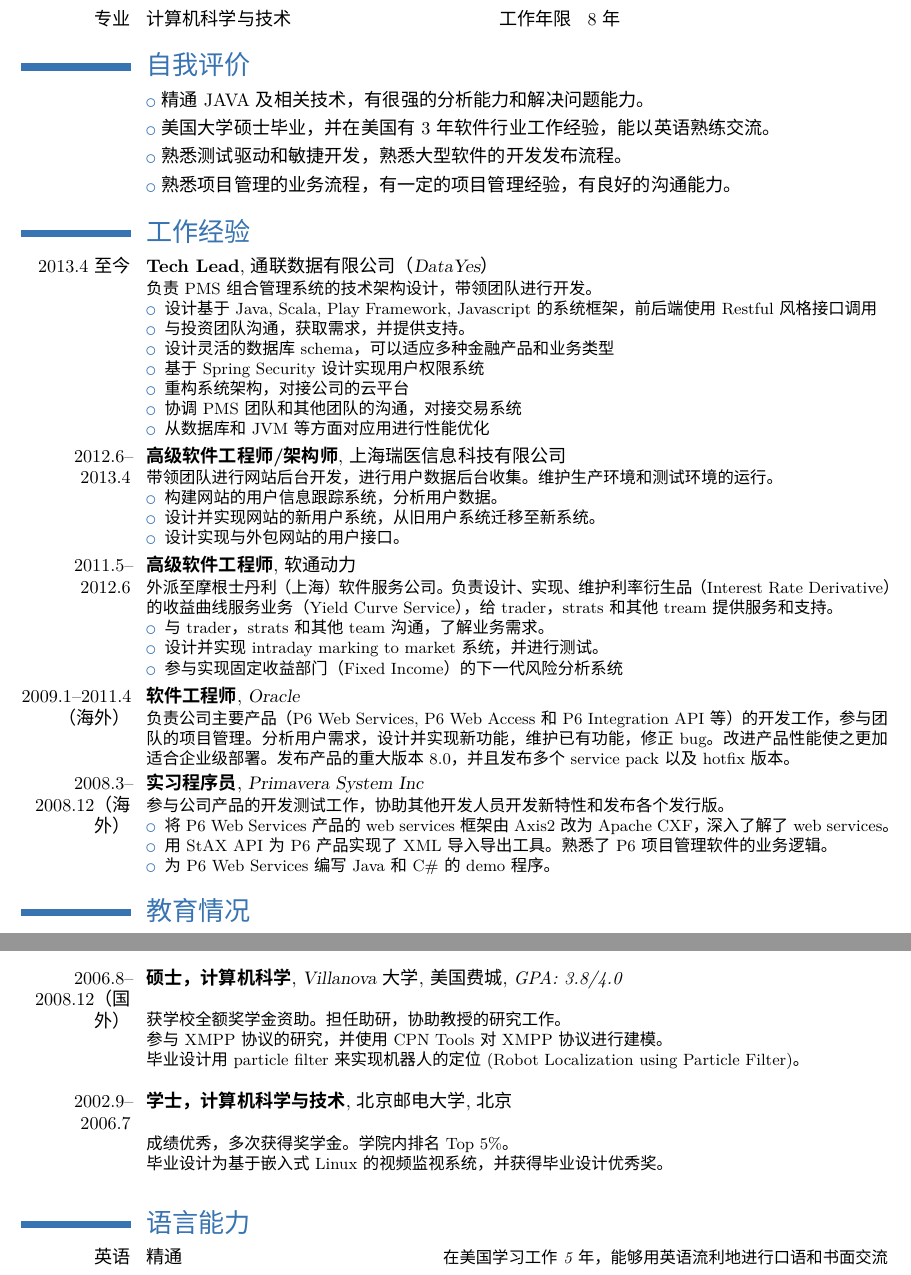
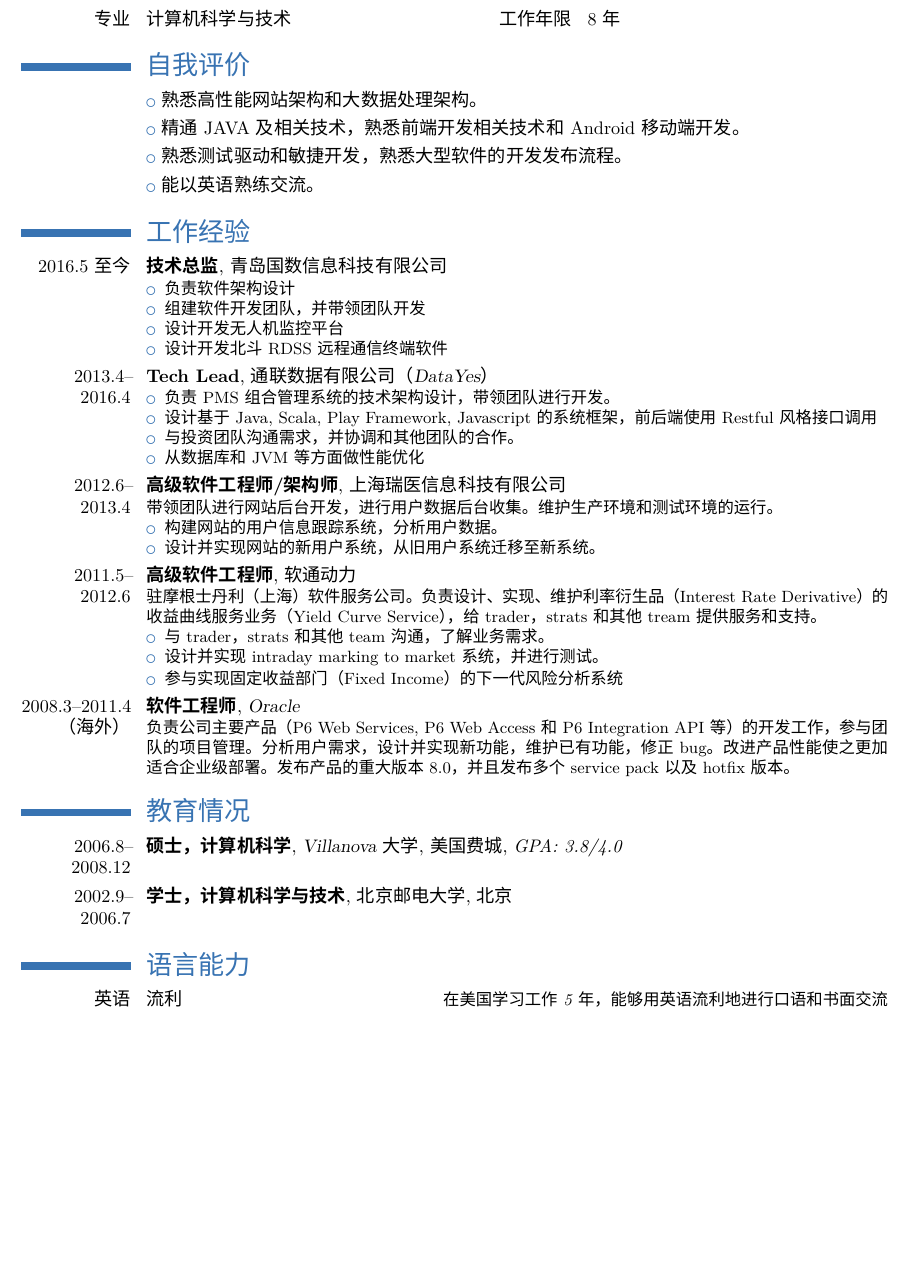
Before and after one commit to taot/cv, a LaTeX CV (resume_zh.tex): two parts of pages 1 and 2 of 2 before the commit and part of the page after it, the two joined at a grey line, cut so that both start at the same text, the shorter picture padded with empty space. Compiled offline with XeLaTeX; a missing font is replaced by an installed copy or a similar font.

Commit message:
Modify resume on 2016-09-18. And put generated pdf in repository

```diff
--- a/resume_zh.tex
+++ b/resume_zh.tex
@@ -35,60 +35,48 @@
 \cvdoubleitem{专业}{计算机科学与技术}{工作年限}{8年}
 
 \section{自我评价}
-\cvlistitem{精通JAVA及相关技术，有很强的分析能力和解决问题能力。}
-\cvlistitem{美国大学硕士毕业，并在美国有3年软件行业工作经验，能以英语熟练交流。}
+\cvlistitem{熟悉高性能网站架构和大数据处理架构。}
+\cvlistitem{精通JAVA及相关技术，熟悉前端开发相关技术和 Android 移动端开发。}
 \cvlistitem{熟悉测试驱动和敏捷开发，熟悉大型软件的开发发布流程。}
-\cvlistitem{熟悉项目管理的业务流程，有一定的项目管理经验，有良好的沟通能力。}
-
+\cvlistitem{能以英语熟练交流。}
 
 \section{工作经验}
-\cventry{2013.4至今}{Tech Lead}{通联数据有限公司（DataYes）}{}{}{
-  负责PMS组合管理系统的技术架构设计，带领团队进行开发。
+\cventry{2016.5至今}{技术总监}{青岛国数信息科技有限公司}{}{}{
   \begin{itemize}
+  \item 负责软件架构设计
+  \item 组建软件开发团队，并带领团队开发
+  \item 设计开发无人机监控平台
+  \item 设计开发北斗 RDSS 远程通信终端软件
+\end{itemize}}
+\cventry{2013.4--2016.4}{Tech Lead}{通联数据有限公司（DataYes）}{}{}{
+  \begin{itemize}
+  \item 负责PMS组合管理系统的技术架构设计，带领团队进行开发。
   \item 设计基于Java, Scala, Play Framework, Javascript的系统框架，前后端使用Restful风格接口调用
-  \item 与投资团队沟通，获取需求，并提供支持。
-  \item 设计灵活的数据库schema，可以适应多种金融产品和业务类型
-  \item 基于Spring Security设计实现用户权限系统
-  \item 重构系统架构，对接公司的云平台
-  \item 协调PMS团队和其他团队的沟通，对接交易系统
-  \item 从数据库和JVM等方面对应用进行性能优化
+  \item 与投资团队沟通需求，并协调和其他团队的合作。
+  \item 从数据库和JVM等方面做性能优化
 \end{itemize}}
 \cventry{2012.6--2013.4}{高级软件工程师/架构师}{上海瑞医信息科技有限公司}{}{}{
   带领团队进行网站后台开发，进行用户数据后台收集。维护生产环境和测试环境的运行。
   \begin{itemize}
   \item 构建网站的用户信息跟踪系统，分析用户数据。
   \item 设计并实现网站的新用户系统，从旧用户系统迁移至新系统。
-  \item 设计实现与外包网站的用户接口。
 \end{itemize}}
 \cventry{2011.5--2012.6}{高级软件工程师}{软通动力}{}{}{
-  外派至摩根士丹利（上海）软件服务公司。负责设计、实现、维护利率衍生品（Interest Rate Derivative）的收益曲线服务业务（Yield Curve Service），给trader，strats和其他tream提供服务和支持。
+  驻摩根士丹利（上海）软件服务公司。负责设计、实现、维护利率衍生品（Interest Rate Derivative）的收益曲线服务业务（Yield Curve Service），给trader，strats和其他tream提供服务和支持。
   \begin{itemize}
   \item 与trader，strats和其他team沟通，了解业务需求。
   \item 设计并实现intraday marking to market系统，并进行测试。
   \item 参与实现固定收益部门（Fixed Income）的下一代风险分析系统
 \end{itemize}}
 
-\cventry{2009.1--2011.4（海外）}{软件工程师}{Oracle}{}{}{
+\cventry{2008.3--2011.4（海外）}{软件工程师}{Oracle}{}{}{
   负责公司主要产品（P6 Web Services, P6 Web Access和P6 Integration API等）的开发工作，参与团队的项目管理。分析用户需求，设计并实现新功能，维护已有功能，修正bug。改进产品性能使之更加适合企业级部署。发布产品的重大版本8.0，并且发布多个service pack以及hotfix版本。}
 
-\cventry{2008.3--2008.12（海外）}{实习程序员}{Primavera System Inc}{}{}{
-  参与公司产品的开发测试工作，协助其他开发人员开发新特性和发布各个发行版。
-  \begin{itemize}
-  \item 将P6 Web Services产品的web services框架由Axis2改为Apache CXF，深入了解了web services。
-  \item 用StAX API为P6产品实现了XML导入导出工具。熟悉了P6项目管理软件的业务逻辑。
-  \item 为P6 Web Services编写Java和C\#的demo程序。
-\end{itemize}}
-
 \section{教育情况}
-\cventry{2006.8--2008.12（国外）}{硕士，计算机科学}{Villanova大学}{美国费城}{\textit{GPA: 3.8/4.0}}{\hfill\newline
-  获学校全额奖学金资助。担任助研，协助教授的研究工作。\newline
-  参与XMPP协议的研究，并使用CPN Tools对XMPP协议进行建模。\newline
-  毕业设计用particle filter来实现机器人的定位(Robot Localization using Particle Filter)。\newline}
-\cventry{2002.9--2006.7}{学士，计算机科学与技术}{北京邮电大学}{北京}{}{\hfill\newline
-  成绩优秀，多次获得奖学金。学院内排名Top 5\%。\newline
-  毕业设计为基于嵌入式Linux的视频监视系统，并获得毕业设计优秀奖。\newline}
+\cventry{2006.8--2008.12}{硕士，计算机科学}{Villanova大学}{美国费城}{\textit{GPA: 3.8/4.0}}{}
+\cventry{2002.9--2006.7}{学士，计算机科学与技术}{北京邮电大学}{北京}{}{}
 
 \section{语言能力}
-\cvlanguage{英语}{精通}{\hfill 在美国学习工作5年，能够用英语流利地进行口语和书面交流}
+\cvlanguage{英语}{流利}{\hfill 在美国学习工作5年，能够用英语流利地进行口语和书面交流}
 
 \end{document}
```
Also changed, not shown: resume_en.tex (+17 -31 lines), README.md, pdf/resume_en.pdf (added), pdf/resume_zh.pdf (added).
